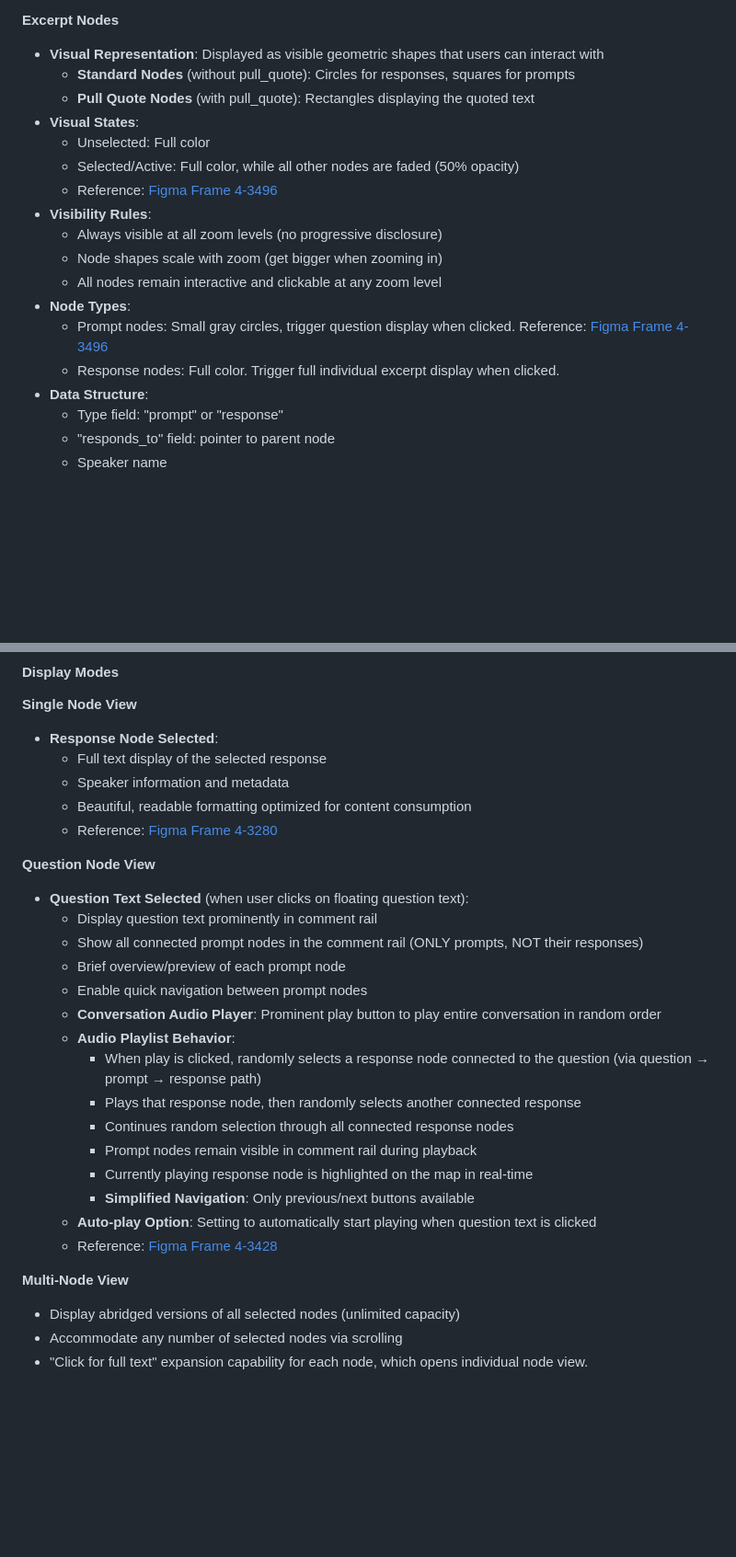
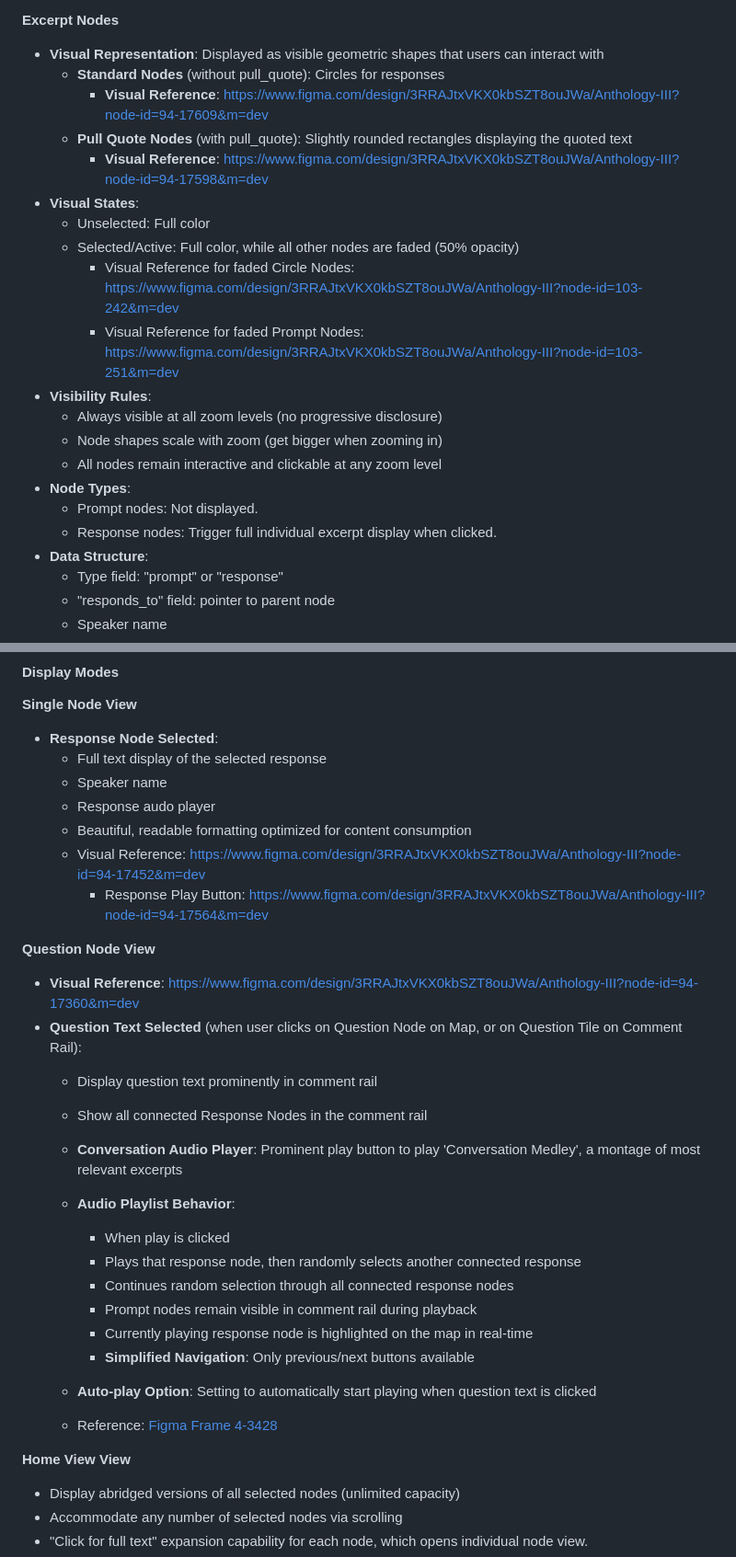
Before and after one commit to maxHolsch/Anthology, a Markdown page: Design.md, 2 parts joined by grey strips. Shown: that part at 92% size. GitHub-like rendering; blank space fills up the shorter version.

```diff
--- a/Design.md
+++ b/Design.md
@@ -38,19 +39,22 @@ testing
 
 **Excerpt Nodes**
 - **Visual Representation**: Displayed as visible geometric shapes that users can interact with
-  - **Standard Nodes** (without pull_quote): Circles for responses, squares for prompts
-  - **Pull Quote Nodes** (with pull_quote): Rectangles displaying the quoted text
+  - **Standard Nodes** (without pull_quote): Circles for responses
+    - **Visual Reference**: https://www.figma.com/design/3RRAJtxVKX0kbSZT8ouJWa/Anthology-III?node-id=94-17609&m=dev
+  - **Pull Quote Nodes** (with pull_quote): Slightly rounded rectangles displaying the quoted text
+    - **Visual Reference**: https://www.figma.com/design/3RRAJtxVKX0kbSZT8ouJWa/Anthology-III?node-id=94-17598&m=dev
 - **Visual States**:
   - Unselected: Full color
   - Selected/Active: Full color, while all other nodes are faded (50% opacity)
-  - Reference: [Figma Frame 4-3496](https://www.figma.com/design/3RRAJtxVKX0kbSZT8ouJWa/Anthology-III?node-id=4-3496&t=JN4qdlt1xDfI1Af0-4)
+    - Visual Reference for faded Circle Nodes: https://www.figma.com/design/3RRAJtxVKX0kbSZT8ouJWa/Anthology-III?node-id=103-242&m=dev
+    - Visual Reference for faded Prompt Nodes: https://www.figma.com/design/3RRAJtxVKX0kbSZT8ouJWa/Anthology-III?node-id=103-251&m=dev
 - **Visibility Rules**:
   - Always visible at all zoom levels (no progressive disclosure)
   - Node shapes scale with zoom (get bigger when zooming in)
   - All nodes remain interactive and clickable at any zoom level
 - **Node Types**:
-  - Prompt nodes: Small gray circles, trigger question display when clicked. Reference: [Figma Frame 4-3496](https://www.figma.com/design/3RRAJtxVKX0kbSZT8ouJWa/Anthology-III?node-id=4-3496&t=JN4qdlt1xDfI1Af0-4)
-  - Response nodes: Full color. Trigger full individual excerpt display when clicked.
+  - Prompt nodes: Not displayed.
+  - Response nodes: Trigger full individual excerpt display when clicked.
 - **Data Structure**:
   - Type field: "prompt" or "response"
   - "responds_to" field: pointer to parent node
@@ -80,19 +84,21 @@ testing
 **Single Node View**
 - **Response Node Selected**:
   - Full text display of the selected response
-  - Speaker information and metadata
+  - Speaker name
+  - Response audo player
   - Beautiful, readable formatting optimized for content consumption
-  - Reference: [Figma Frame 4-3280](https://www.figma.com/design/3RRAJtxVKX0kbSZT8ouJWa/Anthology-III?node-id=4-3280&t=JN4qdlt1xDfI1Af0-4)
+  - Visual Reference: https://www.figma.com/design/3RRAJtxVKX0kbSZT8ouJWa/Anthology-III?node-id=94-17452&m=dev
+    - Response Play Button: https://www.figma.com/design/3RRAJtxVKX0kbSZT8ouJWa/Anthology-III?node-id=94-17564&m=dev
 
 **Question Node View**
-- **Question Text Selected** (when user clicks on floating question text):
+  - **Visual Reference**: https://www.figma.com/design/3RRAJtxVKX0kbSZT8ouJWa/Anthology-III?node-id=94-17360&m=dev
+- **Question Text Selected** (when user clicks on Question Node on Map, or on Question Tile on Comment Rail):
   - Display question text prominently in comment rail
-  - Show all connected prompt nodes in the comment rail (ONLY prompts, NOT their responses)
-  - Brief overview/preview of each prompt node
-  - Enable quick navigation between prompt nodes
-  - **Conversation Audio Player**: Prominent play button to play entire conversation in random order
+  - Show all connected Response Nodes in the comment rail
+
+  - **Conversation Audio Player**: Prominent play button to play 'Conversation Medley', a montage of most relevant excerpts
   - **Audio Playlist Behavior**:
-    - When play is clicked, randomly selects a response node connected to the question (via question → prompt → response path)
+    - When play is clicked
     - Plays that response node, then randomly selects another connected response
     - Continues random selection through all connected response nodes
     - Prompt nodes remain visible in comment rail during playback
@@ -101,7 +107,7 @@ testing
   - **Auto-play Option**: Setting to automatically start playing when question text is clicked
   - Reference: [Figma Frame 4-3428](https://www.figma.com/design/3RRAJtxVKX0kbSZT8ouJWa/Anthology-III?node-id=4-3428&t=JN4qdlt1xDfI1Af0-4)
 
-**Multi-Node View**
+**Home View View**
 - Display abridged versions of all selected nodes (unlimited capacity)
 - Accommodate any number of selected nodes via scrolling
 - "Click for full text" expansion capability for each node, which opens individual node view.
```
Also changed, not shown: other parts of Design.md (+43 -6 lines).
